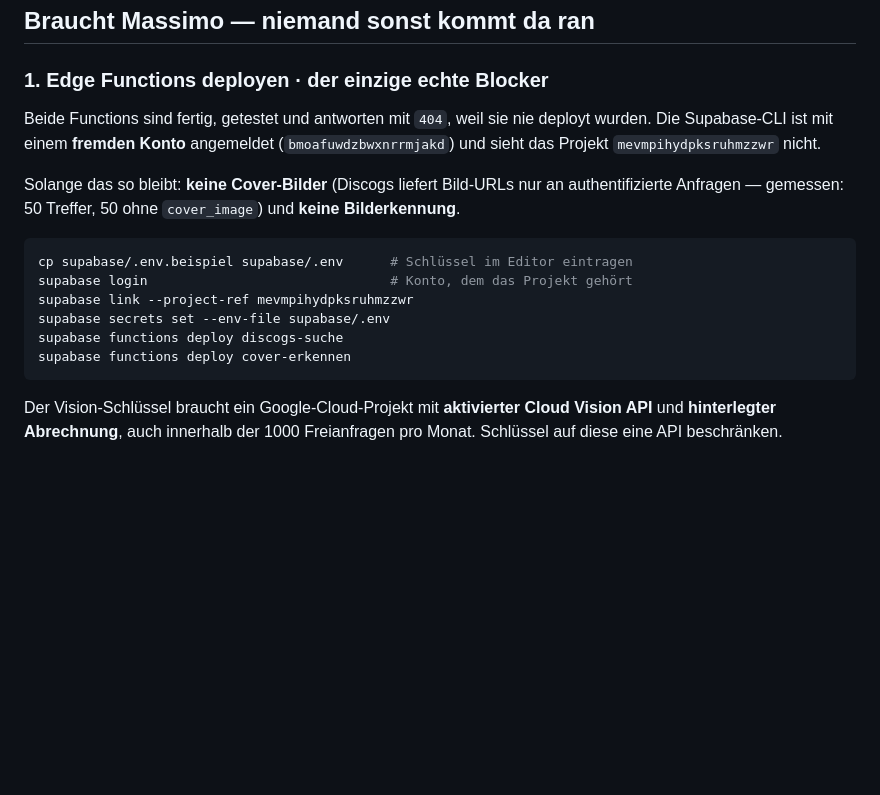
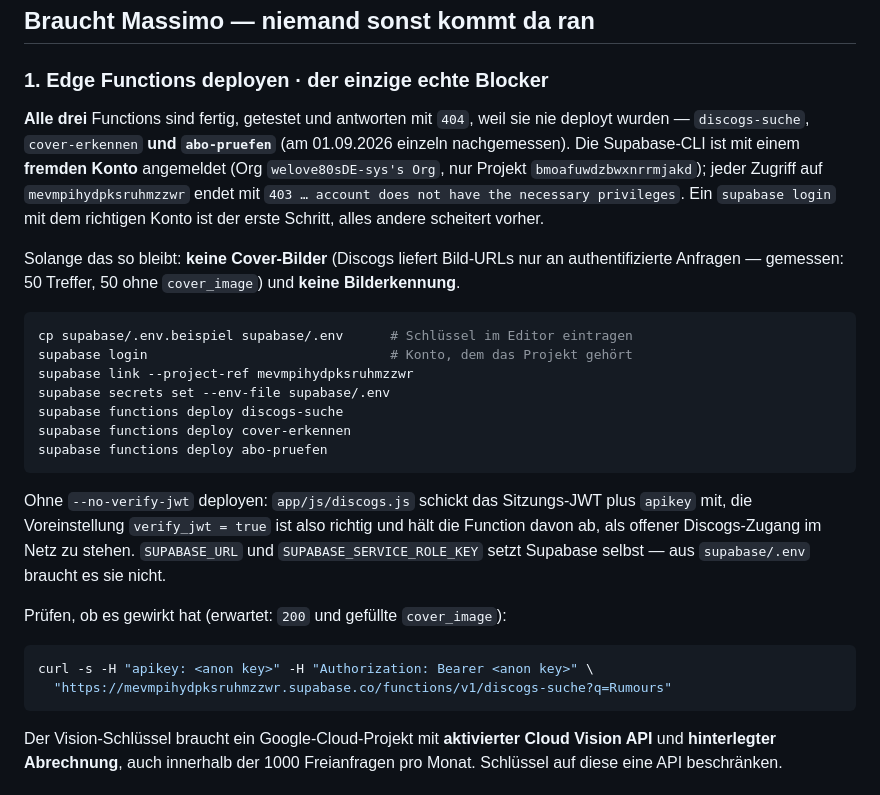
Before and after one commit to Massim1701/collectview, a Markdown page: OFFEN.md, the part around one of its changes. Drawn GitHub-style; blank space fills up the shorter version.

Commit message:
OFFEN.md: Function-Blocker nachgemessen, abo-pruefen ergänzt
Der Deploy-Versuch scheitert weiterhin vor dem ersten Schritt: die CLI ist
an einem Konto angemeldet, das nur `bmoafuwdzbwxnrrmjakd` sieht, und jeder
Zugriff auf `mevmpihydpksruhmzzwr` endet mit 403. Das stand schon da, aber
ohne den Fehlertext — der spart beim nächsten Anlauf die Suche.

Drei Korrekturen aus der Messung:

- Es sind nicht zwei Functions, sondern drei. `abo-pruefen` antwortet
  ebenso mit 404 und fehlte in der Deploy-Liste.
- Ohne `--no-verify-jwt` deployen. `discogs.js` schickt Sitzungs-JWT und
  apikey mit; die Voreinstellung passt. Andersherum stünde die Function
  als offener Discogs-Zugang im Netz.
- `SUPABASE_URL` und `SUPABASE_SERVICE_ROLE_KEY` kommen von Supabase
  selbst und gehören nicht in `supabase/.env`.

Die Ursache der fehlenden Cover ist damit bestätigt, nicht nur vermutet:
die direkte Discogs-Abfrage liefert 50 Treffer, alle 50 mit leerem
cover_image.

Co-Authored-By: Claude Opus 5 (1M context) <noreply@anthropic.com>
Claude-Session: https://claude.ai/code/session_01DXrACoHZfG8HmhtEzcPidw

````diff
--- a/OFFEN.md
+++ b/OFFEN.md
@@ -16,9 +16,14 @@ Stand: 31.08.2026
 
 ### 1. Edge Functions deployen · der einzige echte Blocker
 
-Beide Functions sind fertig, getestet und antworten mit `404`, weil sie nie
-deployt wurden. Die Supabase-CLI ist mit einem **fremden Konto** angemeldet
-(`bmoafuwdzbwxnrrmjakd`) und sieht das Projekt `mevmpihydpksruhmzzwr` nicht.
+**Alle drei** Functions sind fertig, getestet und antworten mit `404`, weil
+sie nie deployt wurden — `discogs-suche`, `cover-erkennen` **und
+`abo-pruefen`** (am 01.09.2026 einzeln nachgemessen). Die Supabase-CLI ist
+mit einem **fremden Konto** angemeldet (Org `welove80sDE-sys's Org`, nur
+Projekt `bmoafuwdzbwxnrrmjakd`); jeder Zugriff auf `mevmpihydpksruhmzzwr`
+endet mit `403 … account does not have the necessary privileges`. Ein
+`supabase login` mit dem richtigen Konto ist der erste Schritt, alles
+andere scheitert vorher.
 
 Solange das so bleibt: **keine Cover-Bilder** (Discogs liefert Bild-URLs nur
 an authentifizierte Anfragen — gemessen: 50 Treffer, 50 ohne `cover_image`)
@@ -31,6 +36,20 @@ supabase link --project-ref mevmpihydpksruhmzzwr
 supabase secrets set --env-file supabase/.env
 supabase functions deploy discogs-suche
 supabase functions deploy cover-erkennen
+supabase functions deploy abo-pruefen
+```
+
+Ohne `--no-verify-jwt` deployen: `app/js/discogs.js` schickt das Sitzungs-JWT
+plus `apikey` mit, die Voreinstellung `verify_jwt = true` ist also richtig und
+hält die Function davon ab, als offener Discogs-Zugang im Netz zu stehen.
+`SUPABASE_URL` und `SUPABASE_SERVICE_ROLE_KEY` setzt Supabase selbst — aus
+`supabase/.env` braucht es sie nicht.
+
+Prüfen, ob es gewirkt hat (erwartet: `200` und gefüllte `cover_image`):
+
+```bash
+curl -s -H "apikey: <anon key>" -H "Authorization: Bearer <anon key>" \
+  "https://mevmpihydpksruhmzzwr.supabase.co/functions/v1/discogs-suche?q=Rumours"
 ```
 
 Der Vision-Schlüssel braucht ein Google-Cloud-Projekt mit **aktivierter Cloud
````
Also changed, not shown: other parts of OFFEN.md (+1 -1 lines).
